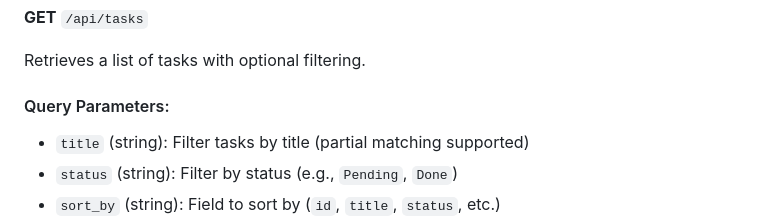
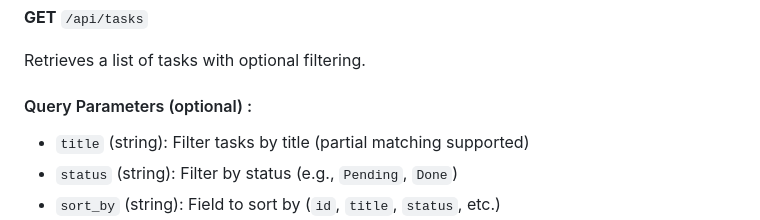
Before and after one commit to masrudmubarok/apique-project, a Markdown page: backend-laravel/README.md, the part around the change. Drawn GitHub-style.

Commit message:
Update readme file for backend-laravel api

```diff
--- a/backend-laravel/README.md
+++ b/backend-laravel/README.md
@@ -67,7 +67,7 @@ Default URL: [http://localhost:8000](http://localhost:8000)
 
 Retrieves a list of tasks with optional filtering.
 
-#### Query Parameters:
+#### Query Parameters (optional) :
 - `title` (string): Filter tasks by title (partial matching supported)
 - `status` (string): Filter by status (e.g., `Pending`, `Done`)
 - `sort_by` (string): Field to sort by (`id`, `title`, `status`, etc.)
```
